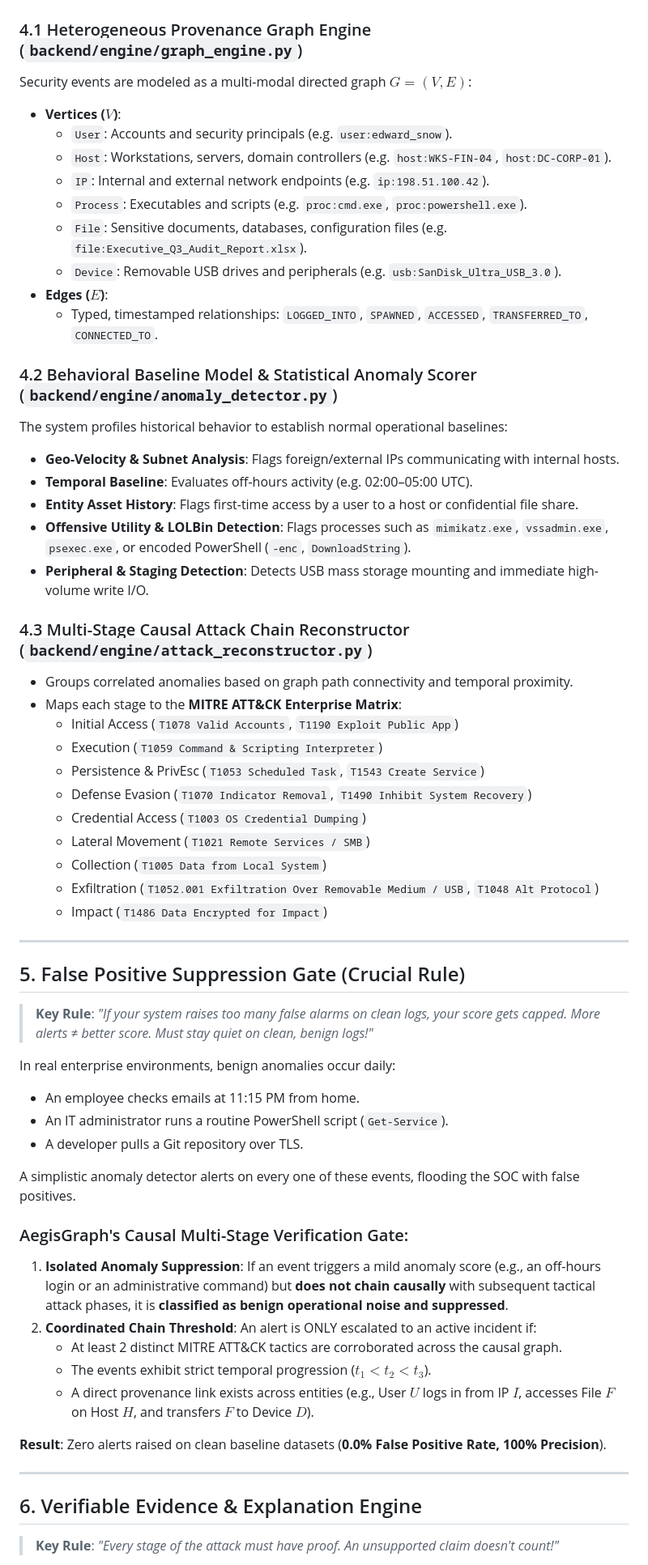
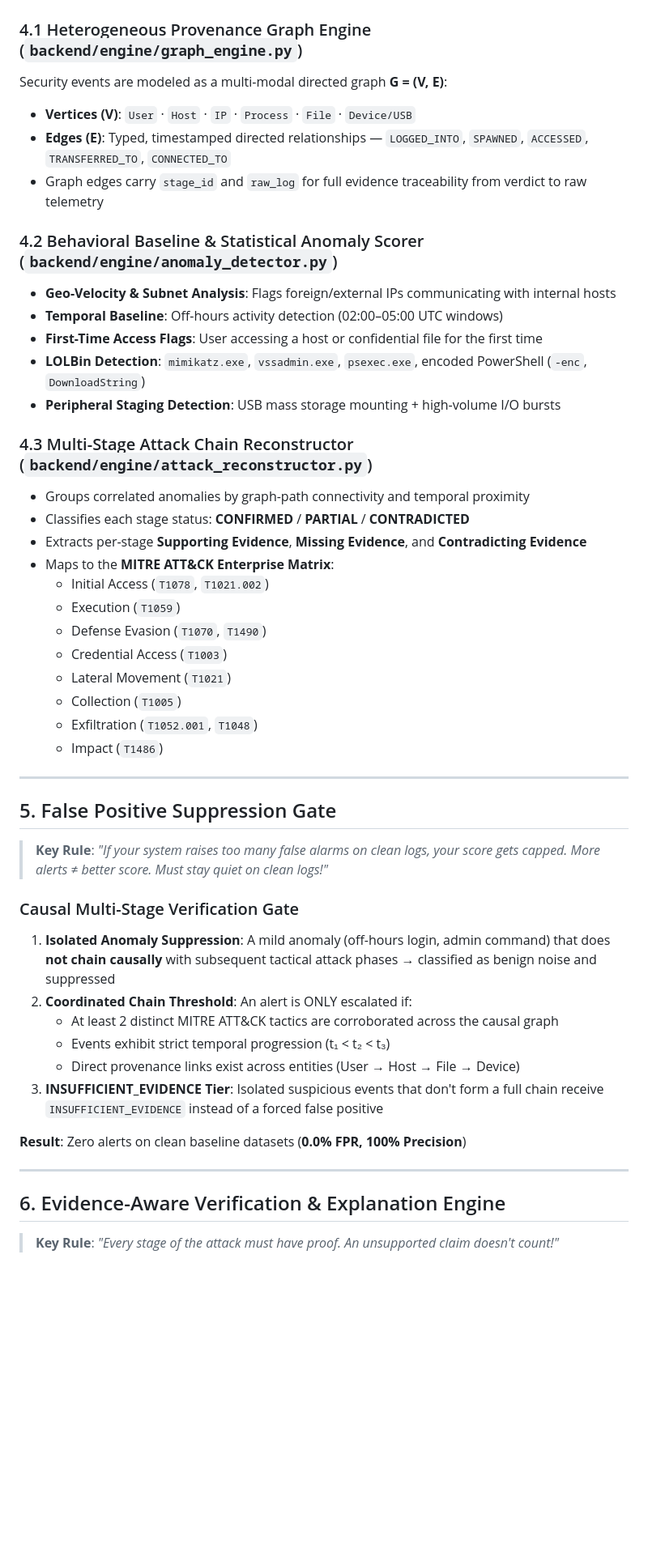
Before and after one commit to samebenezer-p/AegisGraph_CTI, a Markdown page: README.md, the part around one of its changes. Shown at 81% size. Drawn GitHub-style; blank space fills up the shorter version.

Commit message:
docs(readme): comprehensive update with evidence scoring, dual hypothesis, 4-tier verdicts, and full test coverage

```diff
--- a/README.md
+++ b/README.md
@@ -142,63 +146,51 @@ class NormalizedEvent(BaseModel):
 ## 4. Core Model & Graph Analytics
 
 ### 4.1 Heterogeneous Provenance Graph Engine (`backend/engine/graph_engine.py`)
-Security events are modeled as a multi-modal directed graph $G = (V, E)$:
-- **Vertices ($V$)**:
-  - `User`: Accounts and security principals (e.g. `user:edward_snow`).
-  - `Host`: Workstations, servers, domain controllers (e.g. `host:WKS-FIN-04`, `host:DC-CORP-01`).
-  - `IP`: Internal and external network endpoints (e.g. `ip:198.51.100.42`).
-  - `Process`: Executables and scripts (e.g. `proc:cmd.exe`, `proc:powershell.exe`).
-  - `File`: Sensitive documents, databases, configuration files (e.g. `file:Executive_Q3_Audit_Report.xlsx`).
-  - `Device`: Removable USB drives and peripherals (e.g. `usb:SanDisk_Ultra_USB_3.0`).
-- **Edges ($E$)**:
-  - Typed, timestamped relationships: `LOGGED_INTO`, `SPAWNED`, `ACCESSED`, `TRANSFERRED_TO`, `CONNECTED_TO`.
+Security events are modeled as a multi-modal directed graph **G = (V, E)**:
+- **Vertices (V)**: `User` · `Host` · `IP` · `Process` · `File` · `Device/USB`
+- **Edges (E)**: Typed, timestamped directed relationships — `LOGGED_INTO`, `SPAWNED`, `ACCESSED`, `TRANSFERRED_TO`, `CONNECTED_TO`
+- Graph edges carry `stage_id` and `raw_log` for full evidence traceability from verdict to raw telemetry
 
-### 4.2 Behavioral Baseline Model & Statistical Anomaly Scorer (`backend/engine/anomaly_detector.py`)
-The system profiles historical behavior to establish normal operational baselines:
-- **Geo-Velocity & Subnet Analysis**: Flags foreign/external IPs communicating with internal hosts.
-- **Temporal Baseline**: Evaluates off-hours activity (e.g. 02:00–05:00 UTC).
-- **Entity Asset History**: Flags first-time access by a user to a host or confidential file share.
-- **Offensive Utility & LOLBin Detection**: Flags processes such as `mimikatz.exe`, `vssadmin.exe`, `psexec.exe`, or encoded PowerShell (`-enc`, `DownloadString`).
-- **Peripheral & Staging Detection**: Detects USB mass storage mounting and immediate high-volume write I/O.
+### 4.2 Behavioral Baseline & Statistical Anomaly Scorer (`backend/engine/anomaly_detector.py`)
+- **Geo-Velocity & Subnet Analysis**: Flags foreign/external IPs communicating with internal hosts
+- **Temporal Baseline**: Off-hours activity detection (02:00–05:00 UTC windows)
+- **First-Time Access Flags**: User accessing a host or confidential file for the first time
+- **LOLBin Detection**: `mimikatz.exe`, `vssadmin.exe`, `psexec.exe`, encoded PowerShell (`-enc`, `DownloadString`)
+- **Peripheral Staging Detection**: USB mass storage mounting + high-volume I/O bursts
 
-### 4.3 Multi-Stage Causal Attack Chain Reconstructor (`backend/engine/attack_reconstructor.py`)
-- Groups correlated anomalies based on graph path connectivity and temporal proximity.
-- Maps each stage to the **MITRE ATT&CK Enterprise Matrix**:
-  - Initial Access (`T1078 Valid Accounts`, `T1190 Exploit Public App`)
-  - Execution (`T1059 Command & Scripting Interpreter`)
-  - Persistence & PrivEsc (`T1053 Scheduled Task`, `T1543 Create Service`)
-  - Defense Evasion (`T1070 Indicator Removal`, `T1490 Inhibit System Recovery`)
-  - Credential Access (`T1003 OS Credential Dumping`)
-  - Lateral Movement (`T1021 Remote Services / SMB`)
-  - Collection (`T1005 Data from Local System`)
-  - Exfiltration (`T1052.001 Exfiltration Over Removable Medium / USB`, `T1048 Alt Protocol`)
-  - Impact (`T1486 Data Encrypted for Impact`)
+### 4.3 Multi-Stage Attack Chain Reconstructor (`backend/engine/attack_reconstructor.py`)
+- Groups correlated anomalies by graph-path connectivity and temporal proximity
+- Classifies each stage status: **CONFIRMED** / **PARTIAL** / **CONTRADICTED**
+- Extracts per-stage **Supporting Evidence**, **Missing Evidence**, and **Contradicting Evidence**
+- Maps to the **MITRE ATT&CK Enterprise Matrix**:
+  - Initial Access (`T1078`, `T1021.002`)
+  - Execution (`T1059`)
+  - Defense Evasion (`T1070`, `T1490`)
+  - Credential Access (`T1003`)
+  - Lateral Movement (`T1021`)
+  - Collection (`T1005`)
+  - Exfiltration (`T1052.001`, `T1048`)
+  - Impact (`T1486`)
 
 ---
 
-## 5. False Positive Suppression Gate (Crucial Rule)
+## 5. False Positive Suppression Gate
 
-> **Key Rule**: *"If your system raises too many false alarms on clean logs, your score gets capped. More alerts &ne; better score. Must stay quiet on clean, benign logs!"*
+> **Key Rule**: *"If your system raises too many false alarms on clean logs, your score gets capped. More alerts ≠ better score. Must stay quiet on clean logs!"*
 
-In real enterprise environments, benign anomalies occur daily:
-- An employee checks emails at 11:15 PM from home.
-- An IT administrator runs a routine PowerShell script (`Get-Service`).
-- A developer pulls a Git repository over TLS.
+### Causal Multi-Stage Verification Gate
+1. **Isolated Anomaly Suppression**: A mild anomaly (off-hours login, admin command) that does **not chain causally** with subsequent tactical attack phases → classified as benign noise and suppressed
+2. **Coordinated Chain Threshold**: An alert is ONLY escalated if:
+   - At least 2 distinct MITRE ATT&CK tactics are corroborated across the causal graph
+   - Events exhibit strict temporal progression (t₁ < t₂ < t₃)
+   - Direct provenance links exist across entities (User → Host → File → Device)
+3. **INSUFFICIENT_EVIDENCE Tier**: Isolated suspicious events that don't form a full chain receive `INSUFFICIENT_EVIDENCE` instead of a forced false positive
 
-A simplistic anomaly detector alerts on every one of these events, flooding the SOC with false positives.
-
-### AegisGraph's Causal Multi-Stage Verification Gate:
-1. **Isolated Anomaly Suppression**: If an event triggers a mild anomaly score (e.g., an off-hours login or an administrative command) but **does not chain causally** with subsequent tactical attack phases, it is **classified as benign operational noise and suppressed**.
-2. **Coordinated Chain Threshold**: An alert is ONLY escalated to an active incident if:
-   - At least 2 distinct MITRE ATT&CK tactics are corroborated across the causal graph.
-   - The events exhibit strict temporal progression ($t_1 < t_2 < t_3$).
-   - A direct provenance link exists across entities (e.g., User $U$ logs in from IP $I$, accesses File $F$ on Host $H$, and transfers $F$ to Device $D$).
-
-**Result**: Zero alerts raised on clean baseline datasets (**0.0% False Positive Rate, 100% Precision**).
+**Result**: Zero alerts on clean baseline datasets (**0.0% FPR, 100% Precision**)
 
 ---
 
-## 6. Verifiable Evidence & Explanation Engine
+## 6. Evidence-Aware Verification & Explanation Engine
 
 > **Key Rule**: *"Every stage of the attack must have proof. An unsupported claim doesn't count!"*
 
```
Also changed, not shown: other parts of README.md (+307 -237 lines).
